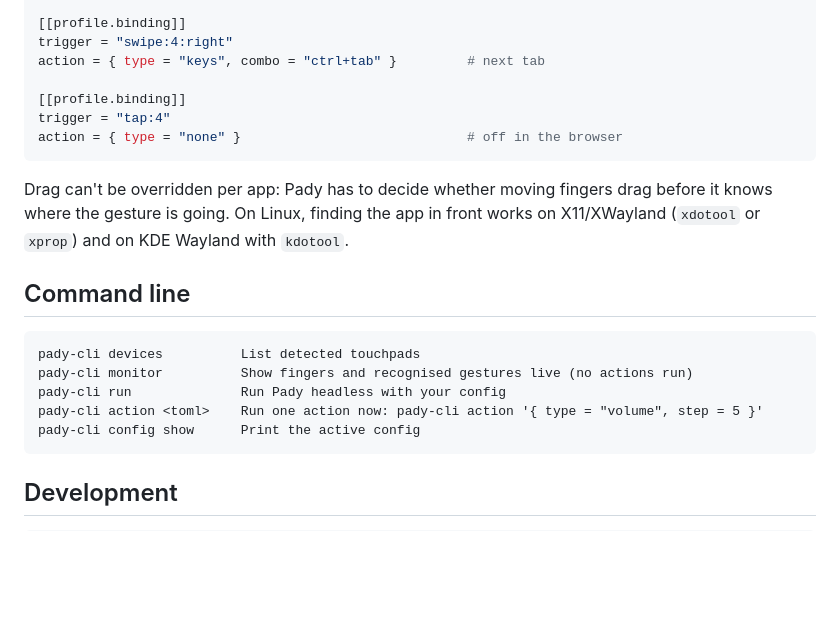
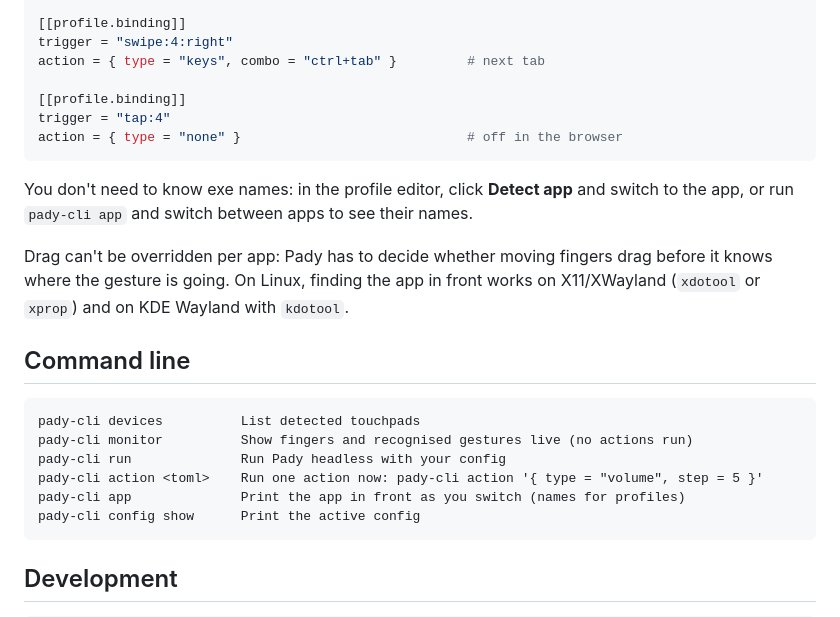
Before and after one commit to lumidren/Pady, a Markdown page: README.md, the part around the change. Drawn GitHub-style; blank space fills up the shorter version.

Commit message:
docs: add changelog and explain how to find app names for profiles

````diff
--- a/README.md
+++ b/README.md
@@ -172,6 +172,8 @@ trigger = "tap:4"
 action = { type = "none" }                             # off in the browser
 ```
 
+You don't need to know exe names: in the profile editor, click **Detect app** and switch to the app, or run `pady-cli app` and switch between apps to see their names.
+
 Drag can't be overridden per app: Pady has to decide whether moving fingers drag before it knows where the gesture is going. On Linux, finding the app in front works on X11/XWayland (`xdotool` or `xprop`) and on KDE Wayland with `kdotool`.
 
 ## Command line
@@ -181,6 +183,7 @@ pady-cli devices          List detected touchpads
 pady-cli monitor          Show fingers and recognised gestures live (no actions run)
 pady-cli run              Run Pady headless with your config
 pady-cli action <toml>    Run one action now: pady-cli action '{ type = "volume", step = 5 }'
+pady-cli app              Print the app in front as you switch (names for profiles)
 pady-cli config show      Print the active config
 ```
 
````
Also changed, not shown: CHANGELOG.md (added, +20 -0 lines).
